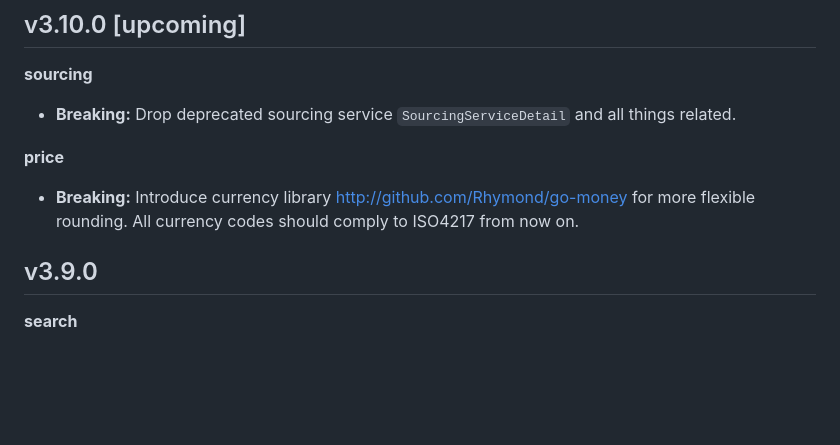
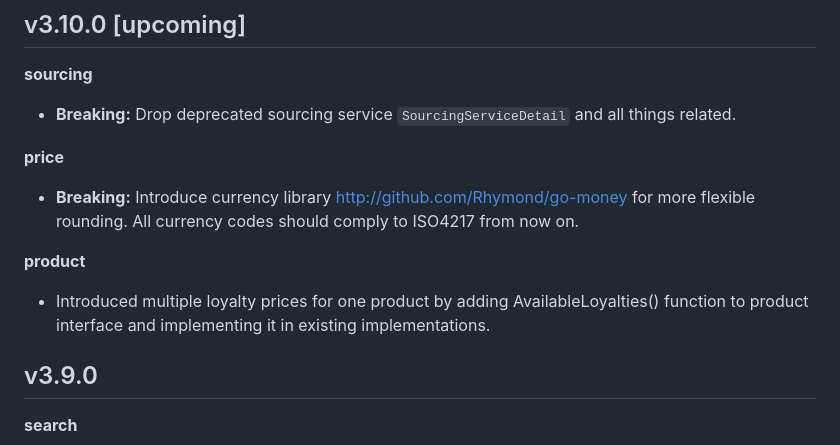
Before and after one commit to i-love-flamingo/flamingo-commerce, a Markdown page: CHANGELOG.md, the part around the change. Drawn GitHub-style; blank space fills up the shorter version.

Commit message:
feat(product): add changelog

```diff
--- a/CHANGELOG.md
+++ b/CHANGELOG.md
@@ -7,6 +7,9 @@
 
 **price**
 * **Breaking:** Introduce currency library http://github.com/Rhymond/go-money for more flexible rounding. All currency codes should comply to ISO4217 from now on.
+
+**product**
+* Introduced multiple loyalty prices for one product by adding AvailableLoyalties() function to product interface and implementing it in existing implementations.
 
 ## v3.9.0
 
```
